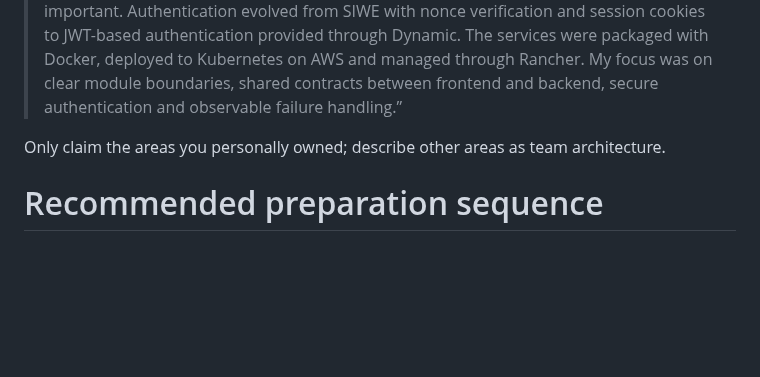
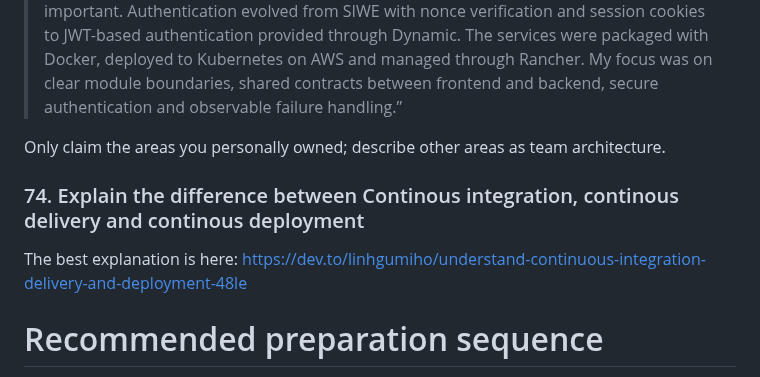
Before and after one commit to arjun2010-ece/Krishiyogi, a Markdown page: basic-interview-q-v1.md, the part around the change. Drawn GitHub-style; blank space fills up the shorter version.

Commit message:
Add CI/CD explanation question and reference link
Added a question about the differences between Continuous Integration, Continuous Delivery, and Continuous Deployment, along with a reference link for further reading.

```diff
--- a/basic-interview-q-v1.md
+++ b/basic-interview-q-v1.md
@@ -1493,6 +1493,11 @@ A version aligned with your actual experience:
 
 Only claim the areas you personally owned; describe other areas as team architecture.
 
+### 74. Explain the difference between Continous integration, continous delivery and continous deployment
+
+The best explanation is here:
+https://dev.to/linhgumiho/understand-continuous-integration-delivery-and-deployment-48le
+
 # Recommended preparation sequence
 
 Given your existing JavaScript and frontend strength, study in this order:
```
